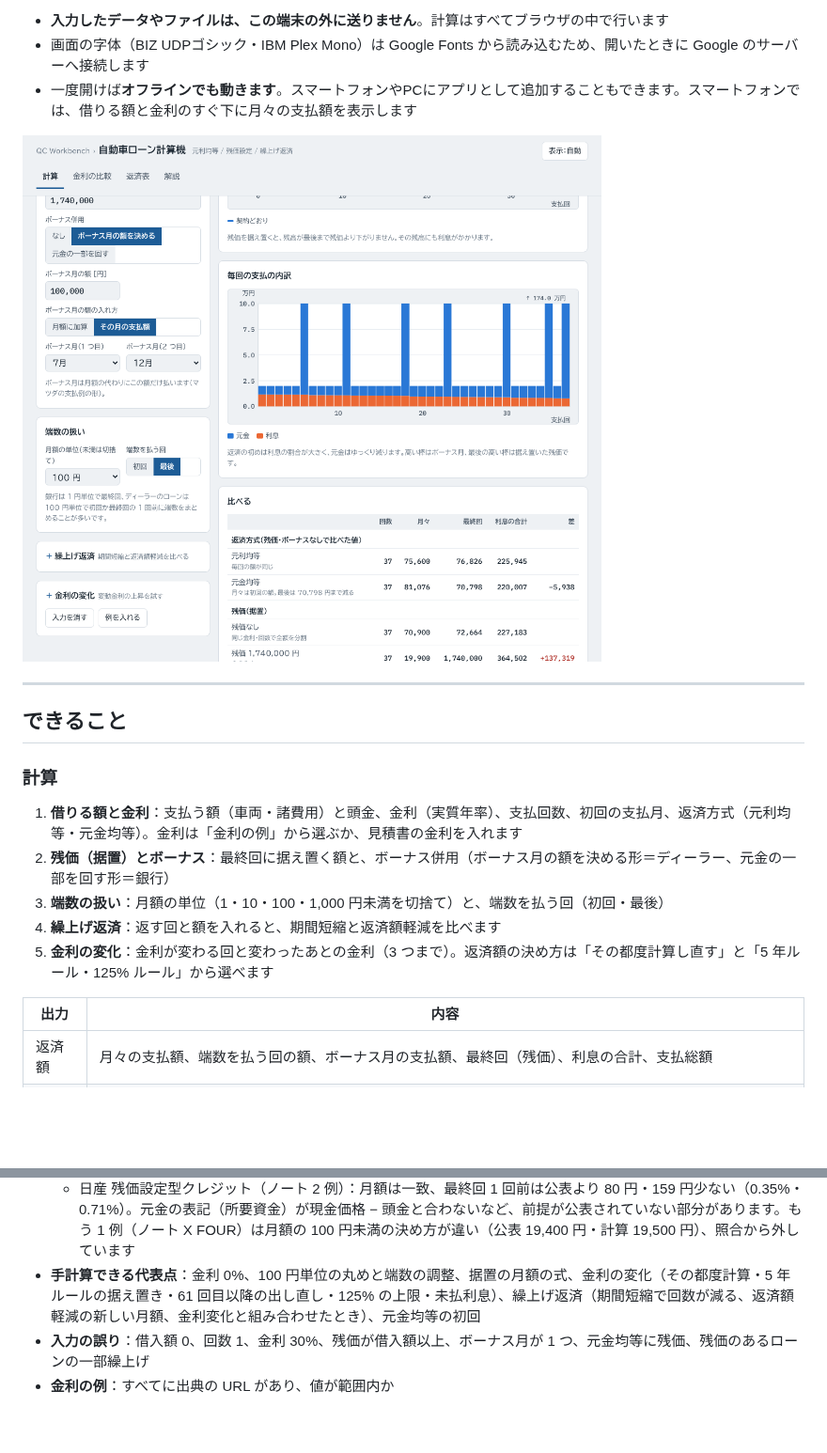
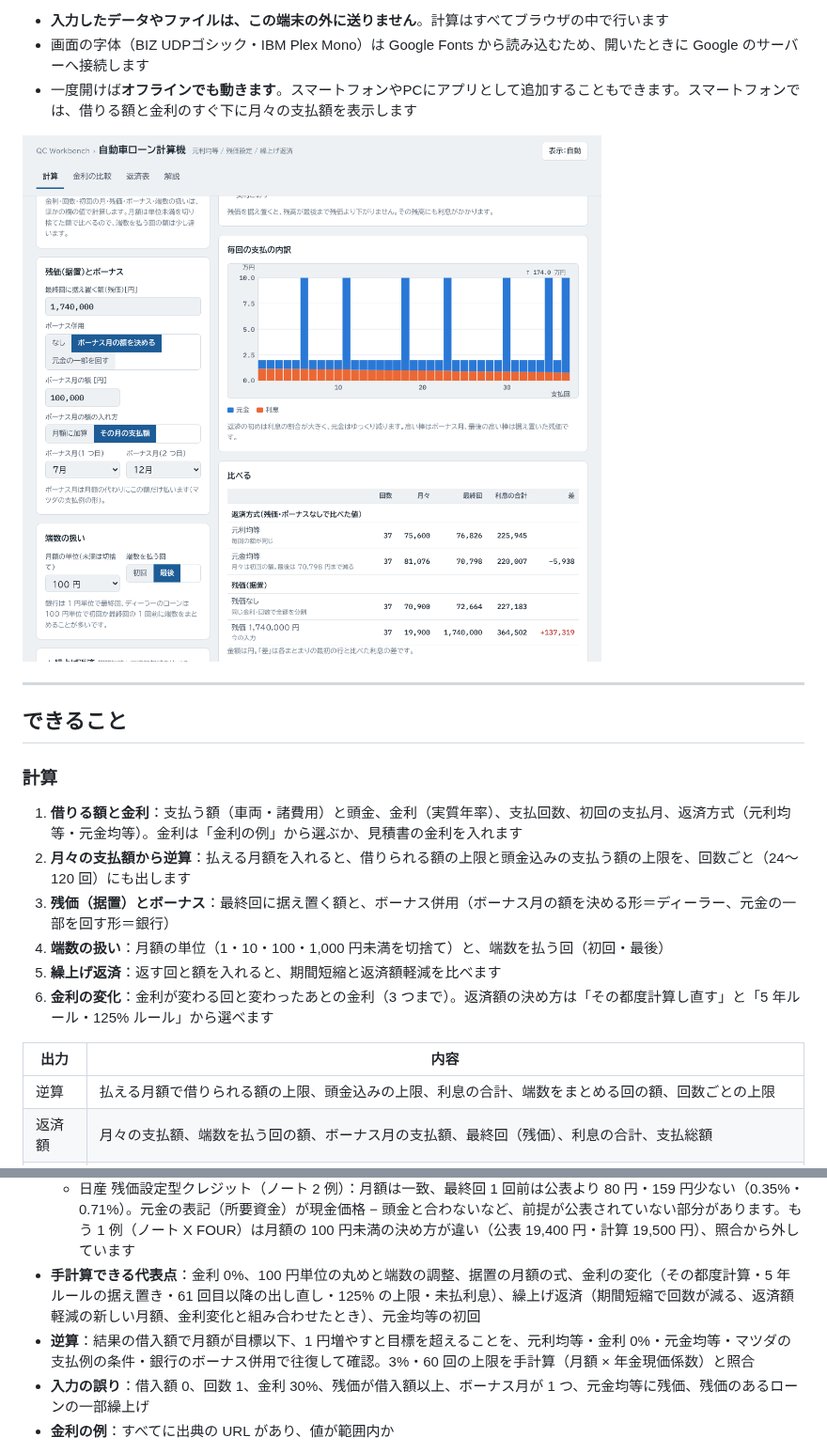
Before and after one commit to kotaooka/car-loan-calc, a Markdown page: README.md, 2 parts joined by grey strips. Shown at 94% size. GitHub-like rendering; pictures changed too: docs/screenshots/main.png; blank space fills up the shorter version.

```diff
--- a/README.md
+++ b/README.md
@@ -19,13 +19,15 @@
 ### 計算
 
 1. **借りる額と金利**：支払う額（車両・諸費用）と頭金、金利（実質年率）、支払回数、初回の支払月、返済方式（元利均等・元金均等）。金利は「金利の例」から選ぶか、見積書の金利を入れます
-2. **残価（据置）とボーナス**：最終回に据え置く額と、ボーナス併用（ボーナス月の額を決める形＝ディーラー、元金の一部を回す形＝銀行）
-3. **端数の扱い**：月額の単位（1・10・100・1,000 円未満を切捨て）と、端数を払う回（初回・最後）
-4. **繰上げ返済**：返す回と額を入れると、期間短縮と返済額軽減を比べます
-5. **金利の変化**：金利が変わる回と変わったあとの金利（3 つまで）。返済額の決め方は「その都度計算し直す」と「5 年ルール・125% ルール」から選べます
+2. **月々の支払額から逆算**：払える月額を入れると、借りられる額の上限と頭金込みの支払う額の上限を、回数ごと（24〜120 回）にも出します
+3. **残価（据置）とボーナス**：最終回に据え置く額と、ボーナス併用（ボーナス月の額を決める形＝ディーラー、元金の一部を回す形＝銀行）
+4. **端数の扱い**：月額の単位（1・10・100・1,000 円未満を切捨て）と、端数を払う回（初回・最後）
+5. **繰上げ返済**：返す回と額を入れると、期間短縮と返済額軽減を比べます
+6. **金利の変化**：金利が変わる回と変わったあとの金利（3 つまで）。返済額の決め方は「その都度計算し直す」と「5 年ルール・125% ルール」から選べます
 
 | 出力 | 内容 |
 |---|---|
+| 逆算 | 払える月額で借りられる額の上限、頭金込みの上限、利息の合計、端数をまとめる回の額、回数ごとの上限 |
 | 返済額 | 月々の支払額、端数を払う回の額、ボーナス月の支払額、最終回（残価）、利息の合計、支払総額 |
 | 図 | 借入残高の推移（契約どおり・金利の変化・期間短縮・返済額軽減を重ねる）、毎回の支払の内訳（元金と利息） |
 | 比べる | 元利均等と元金均等、残価ありとなし、繰上げ返済のあり・なし、金利の変化のあり・なしの、回数・月々・最終回・利息の差 |
@@ -95,6 +97,7 @@
   - ホンダ 残価設定型クレジット（N-BOX・5 年）：月額は一致、初回は公表 16,138 円・計算 16,139 円（1 円差）
   - 日産 残価設定型クレジット（ノート 2 例）：月額は一致、最終回 1 回前は公表より 80 円・159 円少ない（0.35%・0.71%）。元金の表記（所要資金）が現金価格 − 頭金と合わないなど、前提が公表されていない部分があります。もう 1 例（ノート X FOUR）は月額の 100 円未満の決め方が違い（公表 19,400 円・計算 19,500 円）、照合から外しています
 - **手計算できる代表点**：金利 0%、100 円単位の丸めと端数の調整、据置の月額の式、金利の変化（その都度計算・5 年ルールの据え置き・61 回目以降の出し直し・125% の上限・未払利息）、繰上げ返済（期間短縮で回数が減る、返済額軽減の新しい月額、金利変化と組み合わせたとき）、元金均等の初回
+- **逆算**：結果の借入額で月額が目標以下、1 円増やすと目標を超えることを、元利均等・金利 0%・元金均等・マツダの支払例の条件・銀行のボーナス併用で往復して確認。3%・60 回の上限を手計算（月額 × 年金現価係数）と照合
 - **入力の誤り**：借入額 0、回数 1、金利 30%、残価が借入額以上、ボーナス月が 1 つ、元金均等に残価、残価のあるローンの一部繰上げ
 - **金利の例**：すべてに出典の URL があり、値が範囲内か
 
```
Also changed, not shown: DEVELOPMENT.md (+1 -0 lines), docs/explanation.md (+10 -0 lines), docs/screenshots/mobile.png, 5 other files.
